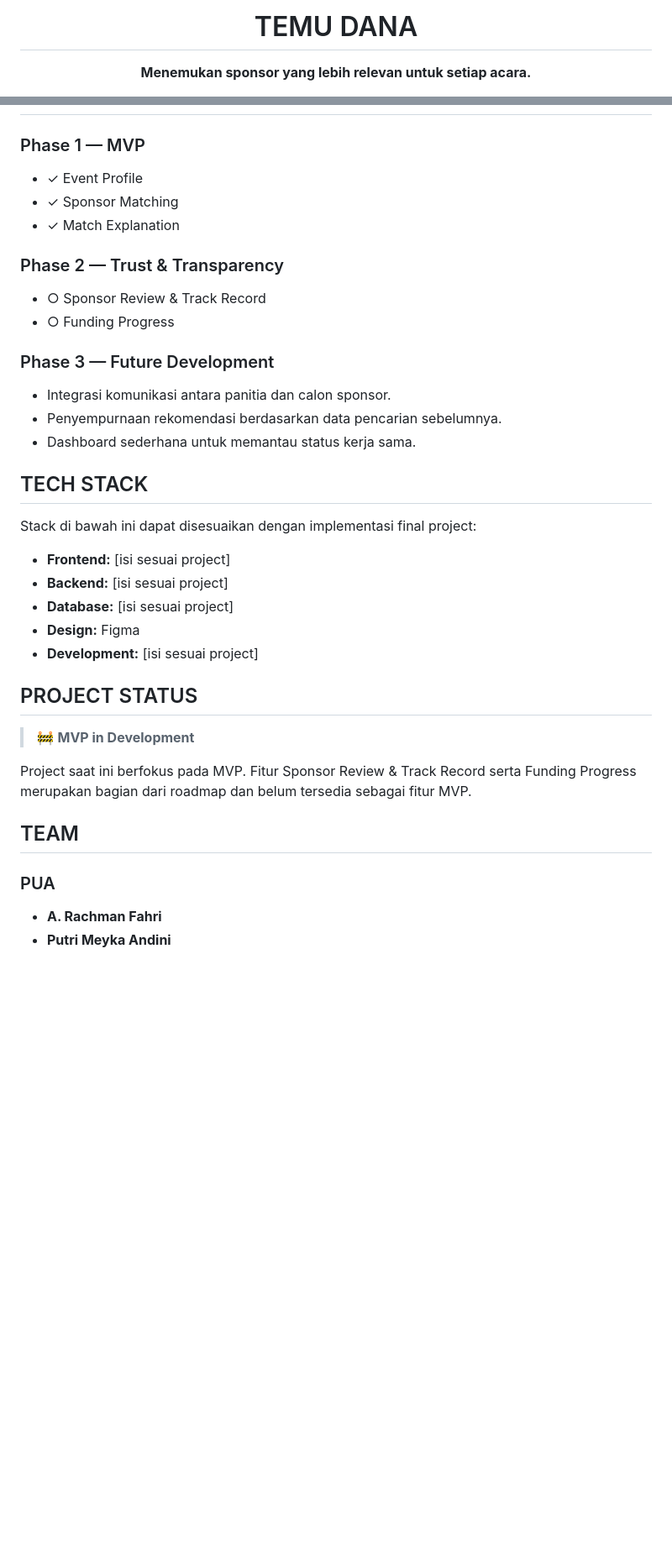
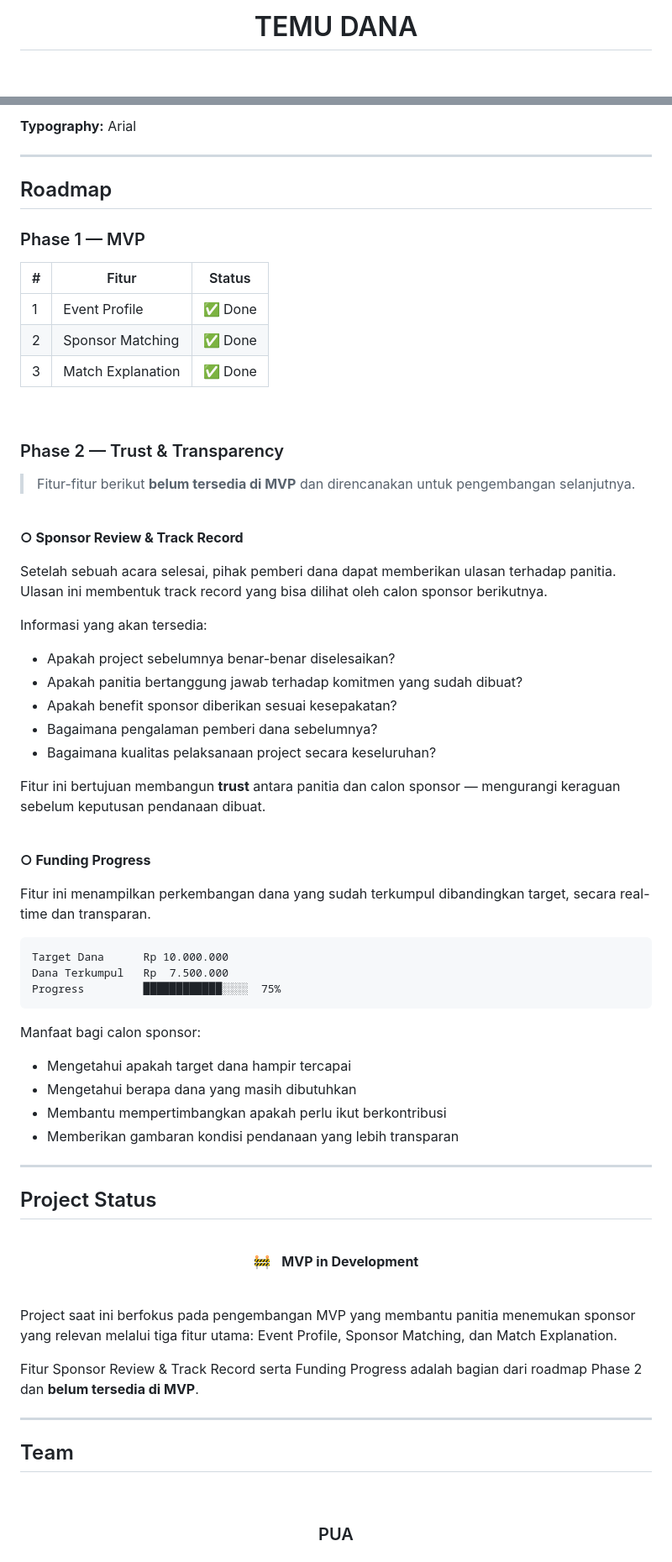
Before and after one commit to arfahri08/Temu-Dana, a Markdown page: README.md, 2 parts joined by grey strips. Shown at 84% size. GitHub-like rendering; blank space fills up the shorter version.

````diff
--- a/README.md
+++ b/README.md
@@ -1,6 +1,7 @@
 <div align="center">
 
-# TEMU DANA
+<br>
 
-**Menemukan sponsor yang lebih relevan untuk setiap acara.**
+<!-- Project Title -->
+<h1 align="center" style="font-size: 3rem; letter-spacing: 0.1em;">TEMU DANA</h1>
 
@@ -123,41 +215,85 @@ Manfaatnya bagi calon pemberi dana:
+**Typography:** Arial
+
+---
+
+## Roadmap
 
 ### Phase 1 — MVP
 
-- ✓ Event Profile
-- ✓ Sponsor Matching
-- ✓ Match Explanation
+| # | Fitur | Status |
+|---|---|---|
+| 1 | Event Profile | ✅ Done |
+| 2 | Sponsor Matching | ✅ Done |
+| 3 | Match Explanation | ✅ Done |
+
+<br>
 
 ### Phase 2 — Trust & Transparency
 
-- ○ Sponsor Review & Track Record
-- ○ Funding Progress
+> Fitur-fitur berikut **belum tersedia di MVP** dan direncanakan untuk pengembangan selanjutnya.
 
-### Phase 3 — Future Development
+<br>
 
-- Integrasi komunikasi antara panitia dan calon sponsor.
-- Penyempurnaan rekomendasi berdasarkan data pencarian sebelumnya.
-- Dashboard sederhana untuk memantau status kerja sama.
+**○ Sponsor Review & Track Record**
 
-## TECH STACK
+Setelah sebuah acara selesai, pihak pemberi dana dapat memberikan ulasan terhadap panitia. Ulasan ini membentuk track record yang bisa dilihat oleh calon sponsor berikutnya.
 
-Stack di bawah ini dapat disesuaikan dengan implementasi final project:
+Informasi yang akan tersedia:
 
-- **Frontend:** [isi sesuai project]
-- **Backend:** [isi sesuai project]
-- **Database:** [isi sesuai project]
-- **Design:** Figma
-- **Development:** [isi sesuai project]
+- Apakah project sebelumnya benar-benar diselesaikan?
+- Apakah panitia bertanggung jawab terhadap komitmen yang sudah dibuat?
+- Apakah benefit sponsor diberikan sesuai kesepakatan?
+- Bagaimana pengalaman pemberi dana sebelumnya?
+- Bagaimana kualitas pelaksanaan project secara keseluruhan?
 
-## PROJECT STATUS
+Fitur ini bertujuan membangun **trust** antara panitia dan calon sponsor — mengurangi keraguan sebelum keputusan pendanaan dibuat.
 
-> 🚧 **MVP in Development**
+<br>
 
-Project saat ini berfokus pada MVP. Fitur Sponsor Review & Track Record serta Funding Progress merupakan bagian dari roadmap dan belum tersedia sebagai fitur MVP.
+**○ Funding Progress**
 
-## TEAM
+Fitur ini menampilkan perkembangan dana yang sudah terkumpul dibandingkan target, secara real-time dan transparan.
+
+```
+Target Dana      Rp 10.000.000
+Dana Terkumpul   Rp  7.500.000
+Progress         ████████████░░░░  75%
+```
+
+Manfaat bagi calon sponsor:
+
+- Mengetahui apakah target dana hampir tercapai
+- Mengetahui berapa dana yang masih dibutuhkan
+- Membantu mempertimbangkan apakah perlu ikut berkontribusi
+- Memberikan gambaran kondisi pendanaan yang lebih transparan
+
+---
+
+## Project Status
+
+<div align="center">
+
+<br>
+
+🚧 &nbsp; **MVP in Development**
+
+<br>
+
+</div>
+
+Project saat ini berfokus pada pengembangan MVP yang membantu panitia menemukan sponsor yang relevan melalui tiga fitur utama: Event Profile, Sponsor Matching, dan Match Explanation.
+
+Fitur Sponsor Review & Track Record serta Funding Progress adalah bagian dari roadmap Phase 2 dan **belum tersedia di MVP**.
+
+---
+
+## Team
+
+<div align="center">
+
+<br>
 
 ### PUA
 
-- **A. Rachman Fahri**
-- **Putri Meyka Andini**
+<br>
 
````
Also changed, not shown: other parts of README.md (+201 -86 lines).
